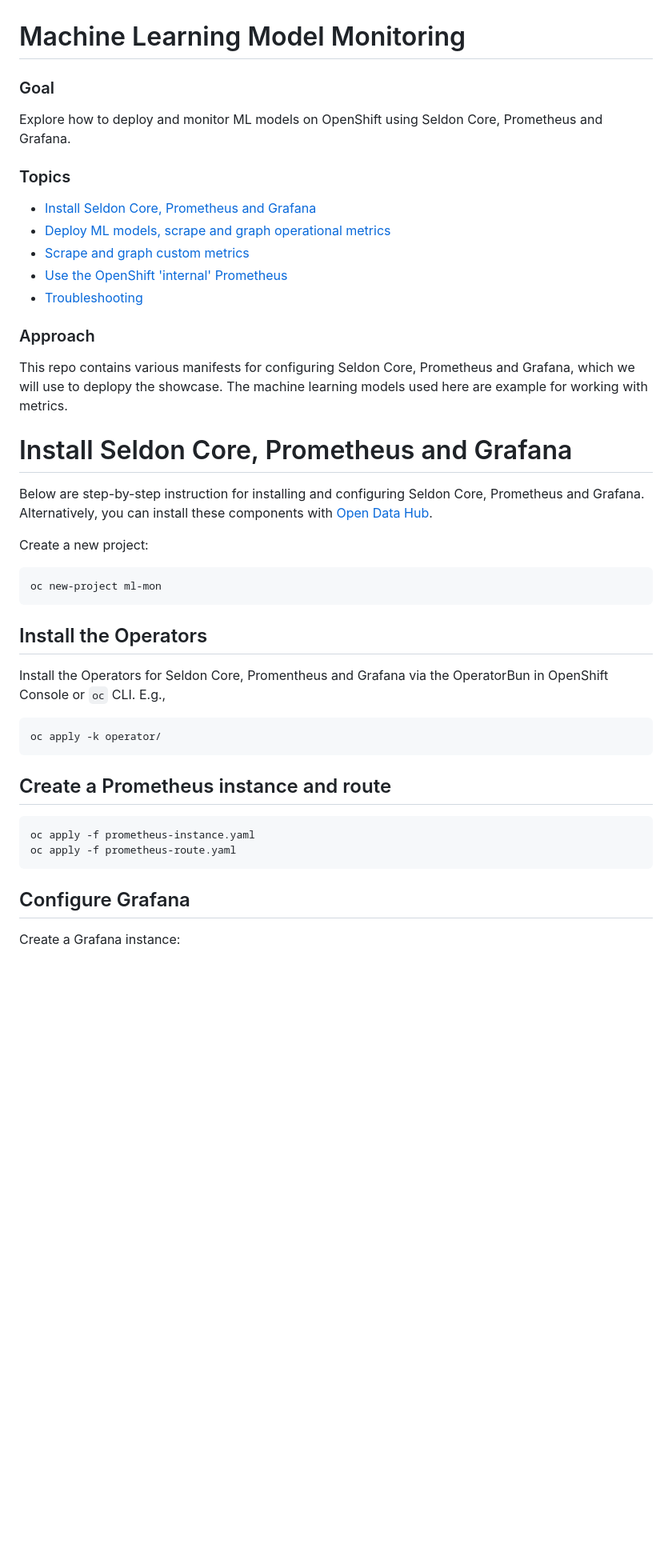
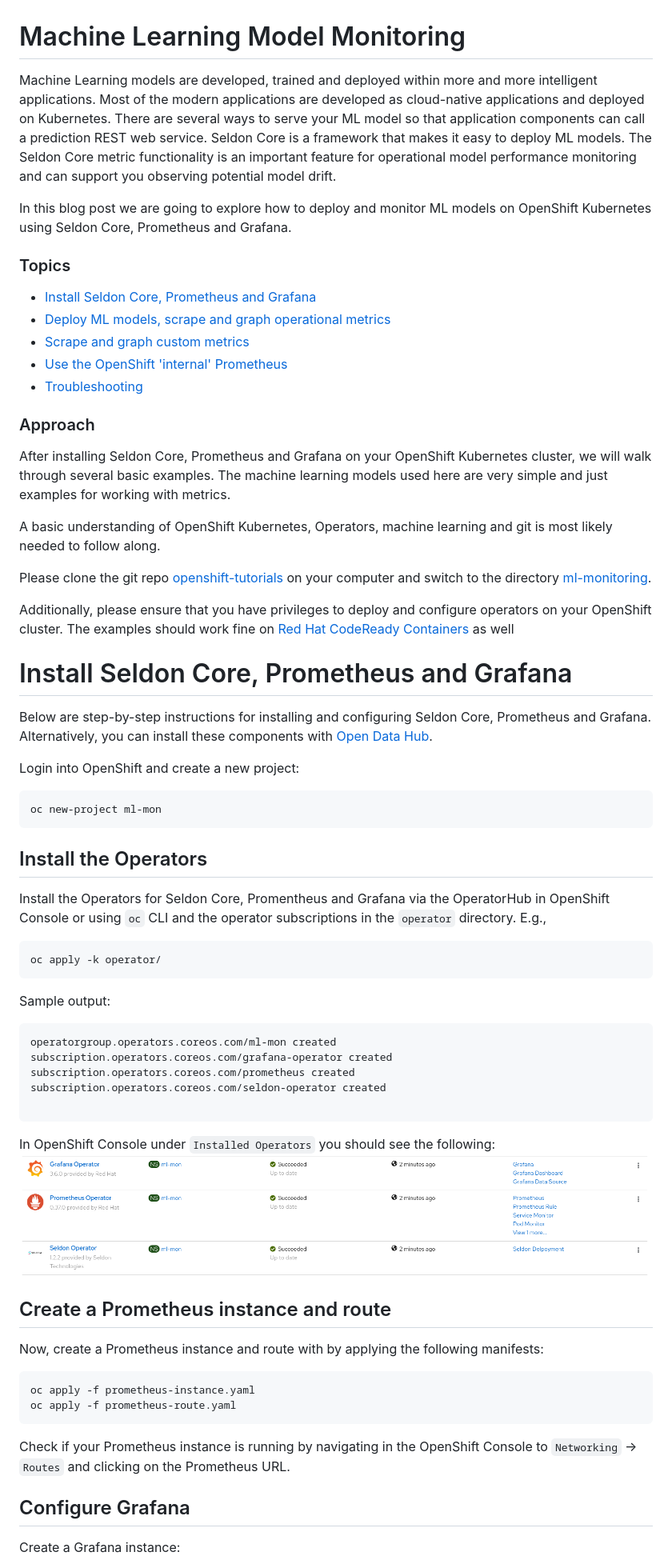
Before and after one commit to stefan-bergstein/openshift-tutorials, a Markdown page: ml-monitoring/ml-monitoring.md, the part around the change printed below. Shown: that part at 80% size. Rendered like a GitHub page; pictures changed too: ml-monitoring/images/operators.png (added); blank space fills up the shorter version.

````diff
--- a/ml-monitoring/ml-monitoring.md
+++ b/ml-monitoring/ml-monitoring.md
@@ -1,7 +1,11 @@
 # Machine Learning Model Monitoring
 
-### Goal
-Explore how to deploy and monitor ML models on OpenShift using Seldon Core, Prometheus and Grafana.
+
+Machine Learning models are developed, trained and deployed within more and more intelligent applications. Most of the modern applications are developed as cloud-native applications and deployed on Kubernetes.  There are several ways to serve your ML model so that application components can call a prediction REST web service. Seldon Core is a framework that makes it easy to deploy ML models. The Seldon Core metric functionality is an important feature for operational model performance monitoring and can support you observing potential model drift.
+
+In this blog post we are going to explore how to deploy and monitor ML models on OpenShift Kubernetes using Seldon Core, Prometheus and Grafana.
+
+
 
 ### Topics
 * [Install Seldon Core, Prometheus and Grafana](#install-seldon-core-prometheus-and-grafana)
@@ -11,14 +15,20 @@ Explore how to deploy and monitor ML models on OpenShift using Seldon Core, Prom
 * [Troubleshooting](#troubleshooting)
 
 ### Approach
-This repo contains various manifests for configuring Seldon Core, Prometheus and Grafana, which we will use to deplopy the showcase.  The machine learning models used here are example for working with metrics.
+After installing Seldon Core, Prometheus and Grafana on your OpenShift Kubernetes cluster, we will walk through several basic examples. The machine learning models used here are very simple and just examples for working with metrics.
+
+A basic understanding of OpenShift Kubernetes, Operators, machine learning and git is most likely needed to follow along.
+
+Please clone the git repo [openshift-tutorials](https://github.com/stefan-bergstein/openshift-tutorials) on your computer and switch to the directory [ml-monitoring](https://github.com/stefan-bergstein/openshift-tutorials/tree/main/ml-monitoring).
+
+Additionally, please ensure that you have privileges to deploy and configure operators on your OpenShift cluster. The examples should work fine on [Red Hat CodeReady Containers](https://code-ready.github.io/crc/) as well
 
 
 # Install Seldon Core, Prometheus and Grafana
 
-Below are step-by-step instruction for installing and configuring Seldon Core, Prometheus and Grafana. Alternatively, you can install these components with [Open Data Hub](http://opendatahub.io).
+Below are step-by-step instructions for installing and configuring Seldon Core, Prometheus and Grafana. Alternatively, you can install these components with [Open Data Hub](http://opendatahub.io).
 
-Create a new project:
+Login into OpenShift and create a new project:
 
 ```
 oc new-project ml-mon
@@ -26,19 +36,34 @@ oc new-project ml-mon
 
 ## Install the Operators
 
-Install the Operators for Seldon Core, Promentheus and Grafana via the OperatorBun in OpenShift Console or `oc` CLI. E.g.,
+Install the Operators for Seldon Core, Promentheus and Grafana via the OperatorHub in OpenShift Console or using `oc` CLI and the operator subscriptions in the `operator` directory. E.g.,
 
 ```
 oc apply -k operator/
 ```
+Sample output:
+```
+operatorgroup.operators.coreos.com/ml-mon created
+subscription.operators.coreos.com/grafana-operator created
+subscription.operators.coreos.com/prometheus created
+subscription.operators.coreos.com/seldon-operator created
+
+```
+
+In OpenShift Console under `Installed Operators` you should see the following:
+![Installed Operators](images/operators.png)
 
 
 ## Create a Prometheus instance and route
+
+Now, create a Prometheus instance and route with by applying the following manifests:
 
 ```
 oc apply -f prometheus-instance.yaml
 oc apply -f prometheus-route.yaml
 ```
+
+Check if your Prometheus instance is running by navigating in the OpenShift Console to `Networking` -> `Routes`  and clicking on the Prometheus URL.
 
 ## Configure Grafana
 
````
Also changed, not shown: other parts of ml-monitoring/ml-monitoring.md (+35 -23 lines).
